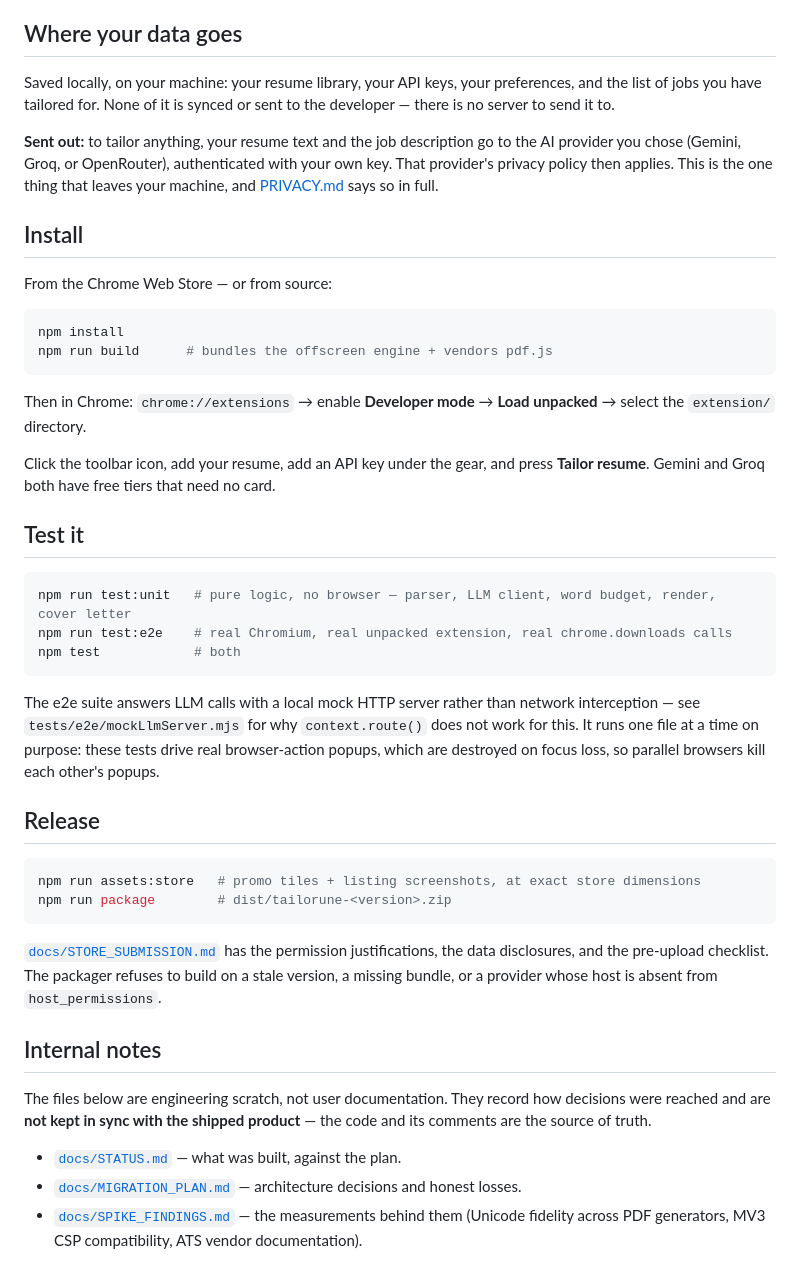
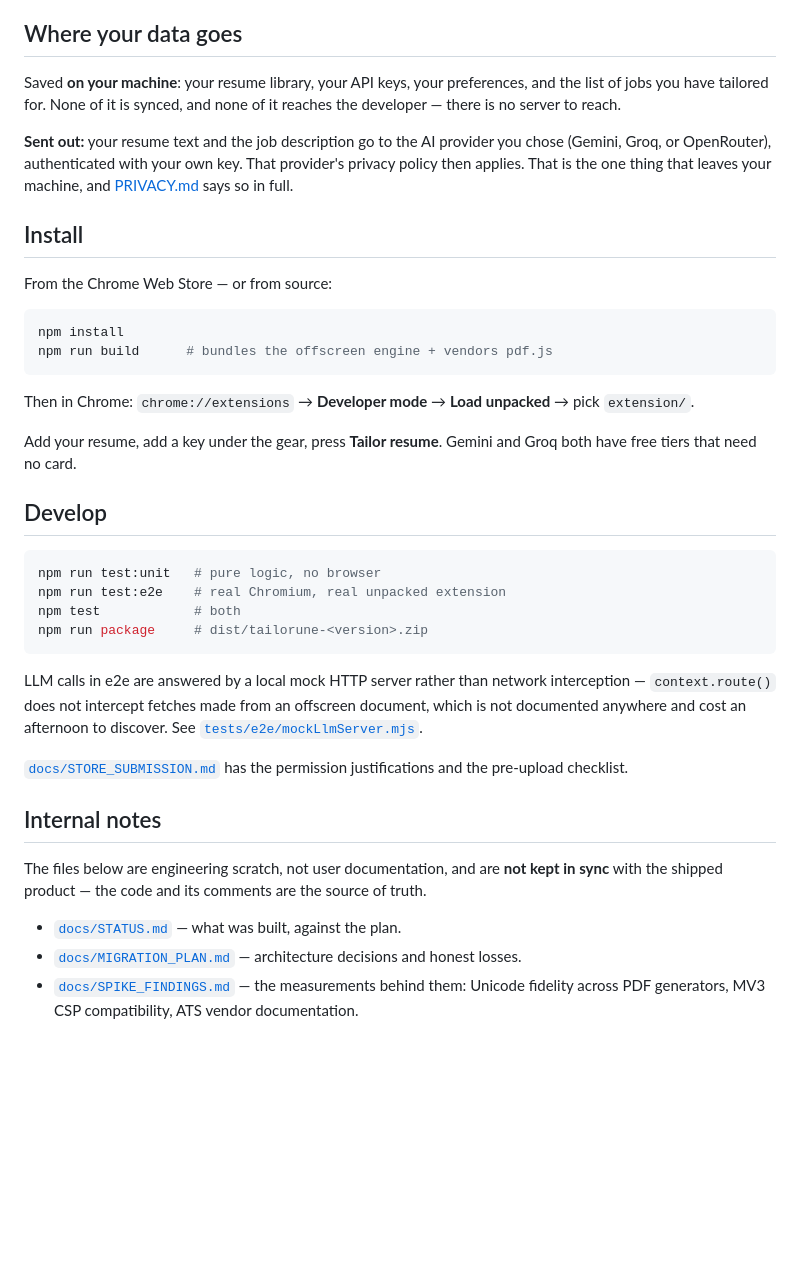
Before and after one commit to JuanPRG/tailorune, a Markdown page: README.md, the part around one of its changes. Drawn GitHub-style; blank space fills up the shorter version.

````diff
--- a/README.md
+++ b/README.md
@@ -29,14 +73,14 @@ toolbar icon.
 
 ## Where your data goes
 
-Saved locally, on your machine: your resume library, your API keys, your preferences, and the list
-of jobs you have tailored for. None of it is synced or sent to the developer — there is no server
-to send it to.
+Saved **on your machine**: your resume library, your API keys, your preferences, and the list of
+jobs you have tailored for. None of it is synced, and none of it reaches the developer — there is
+no server to reach.
 
-**Sent out:** to tailor anything, your resume text and the job description go to the AI provider
-you chose (Gemini, Groq, or OpenRouter), authenticated with your own key. That provider's privacy
-policy then applies. This is the one thing that leaves your machine, and
-[PRIVACY.md](PRIVACY.md) says so in full.
+**Sent out:** your resume text and the job description go to the AI provider you chose (Gemini,
+Groq, or OpenRouter), authenticated with your own key. That provider's privacy policy then
+applies. That is the one thing that leaves your machine, and [PRIVACY.md](PRIVACY.md) says so in
+full.
 
 ## Install
 
@@ -47,43 +91,34 @@ npm install
 npm run build      # bundles the offscreen engine + vendors pdf.js
 ```
 
-Then in Chrome: `chrome://extensions` → enable **Developer mode** → **Load unpacked** →
-select the `extension/` directory.
+Then in Chrome: `chrome://extensions` → **Developer mode** → **Load unpacked** → pick `extension/`.
 
-Click the toolbar icon, add your resume, add an API key under the gear, and press **Tailor
-resume**. Gemini and Groq both have free tiers that need no card.
+Add your resume, add a key under the gear, press **Tailor resume**. Gemini and Groq both have free
+tiers that need no card.
 
-## Test it
+## Develop
 
 ```bash
-npm run test:unit   # pure logic, no browser — parser, LLM client, word budget, render, cover letter
-npm run test:e2e    # real Chromium, real unpacked extension, real chrome.downloads calls
+npm run test:unit   # pure logic, no browser
+npm run test:e2e    # real Chromium, real unpacked extension
 npm test            # both
+npm run package     # dist/tailorune-<version>.zip
 ```
 
-The e2e suite answers LLM calls with a local mock HTTP server rather than network interception —
-see `tests/e2e/mockLlmServer.mjs` for why `context.route()` does not work for this. It runs one
-file at a time on purpose: these tests drive real browser-action popups, which are destroyed on
-focus loss, so parallel browsers kill each other's popups.
+LLM calls in e2e are answered by a local mock HTTP server rather than network interception —
+`context.route()` does not intercept fetches made from an offscreen document, which is not
+documented anywhere and cost an afternoon to discover. See
+[`tests/e2e/mockLlmServer.mjs`](tests/e2e/mockLlmServer.mjs).
 
-## Release
-
-```bash
-npm run assets:store   # promo tiles + listing screenshots, at exact store dimensions
-npm run package        # dist/tailorune-<version>.zip
-```
-
-[`docs/STORE_SUBMISSION.md`](docs/STORE_SUBMISSION.md) has the permission justifications, the data
-disclosures, and the pre-upload checklist. The packager refuses to build on a stale version, a
-missing bundle, or a provider whose host is absent from `host_permissions`.
+[`docs/STORE_SUBMISSION.md`](docs/STORE_SUBMISSION.md) has the permission justifications and the
+pre-upload checklist.
 
 ## Internal notes
 
-The files below are engineering scratch, not user documentation. They record how decisions were
-reached and are **not kept in sync with the shipped product** — the code and its comments are the
-source of truth.
+The files below are engineering scratch, not user documentation, and are **not kept in sync** with
+the shipped product — the code and its comments are the source of truth.
 
 - [`docs/STATUS.md`](docs/STATUS.md) — what was built, against the plan.
 - [`docs/MIGRATION_PLAN.md`](docs/MIGRATION_PLAN.md) — architecture decisions and honest losses.
-- [`docs/SPIKE_FINDINGS.md`](docs/SPIKE_FINDINGS.md) — the measurements behind them (Unicode
-  fidelity across PDF generators, MV3 CSP compatibility, ATS vendor documentation).
+- [`docs/SPIKE_FINDINGS.md`](docs/SPIKE_FINDINGS.md) — the measurements behind them: Unicode
+  fidelity across PDF generators, MV3 CSP compatibility, ATS vendor documentation.
````
Also changed, not shown: other parts of README.md (+63 -19 lines).
